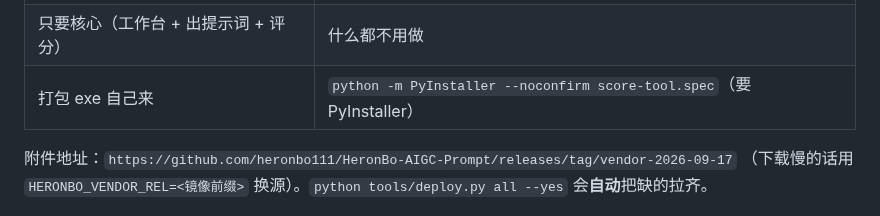
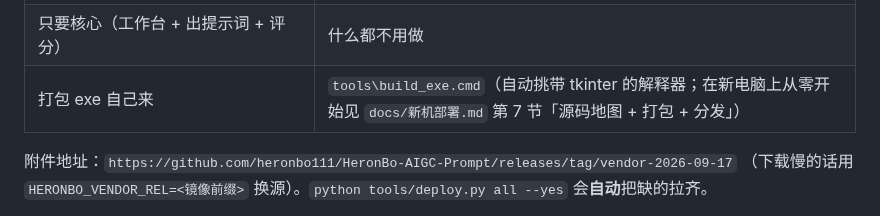
Before and after one commit to heronbo111/HeronBo-AIGC-Prompt, a Markdown page: README.md, the part around the change. Drawn GitHub-style.

```diff
--- a/README.md
+++ b/README.md
@@ -75,7 +75,7 @@ python tools\部署.py all --yes
 | **安装全套**（Python 轮子 + ffmpeg + 深度模型 + 工作台 exe，约 305MB，一次就好） | `python tools/deploy.py vendor --fetch --yes` |
 | **更新工作台**（已有安装，想把 exe 换成最新版） | 关掉工作台 → 再跑一次 `python tools/deploy.py vendor --fetch --yes`（会跟 Release 比一下，有新版本才换；`--exe` 可强制重下）|
 | 只要核心（工作台 + 出提示词 + 评分） | 什么都不用做 |
-| 打包 exe 自己来 | `python -m PyInstaller --noconfirm score-tool.spec`（要 PyInstaller）|
+| 打包 exe 自己来 | `tools\build_exe.cmd`（自动挑带 tkinter 的解释器；在新电脑上从零开始见 `docs/新机部署.md` 第 7 节「源码地图 + 打包 + 分发」）|
 
 附件地址：`https://github.com/heronbo111/HeronBo-AIGC-Prompt/releases/tag/vendor-2026-09-17`
 （下载慢的话用 `HERONBO_VENDOR_REL=<镜像前缀>` 换源）。`python tools/deploy.py all --yes` 会**自动**把缺的拉齐。
```
Also changed, not shown: docs/新机部署.md (+40 -5 lines).
